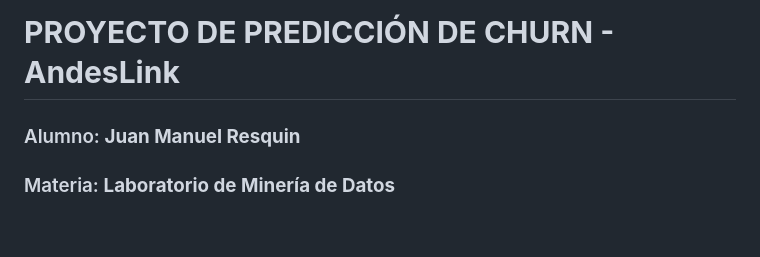
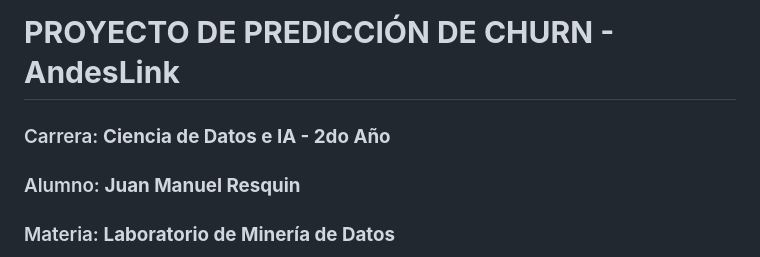
Before and after one commit to JuanManuelResquin84/Portafolio_03_Proyecto_AndesLink_MLOps, a Markdown page: README.md, the part around the change. Drawn GitHub-style; blank space fills up the shorter version.

```diff
--- a/README.md
+++ b/README.md
@@ -1,4 +1,6 @@
 # **PROYECTO DE PREDICCIÓN DE CHURN - AndesLink**
+
+### Carrera: **Ciencia de Datos e IA - 2do Año**
 ### Alumno: **Juan Manuel Resquin**
 ### Materia: **Laboratorio de Minería de Datos**
 
```
